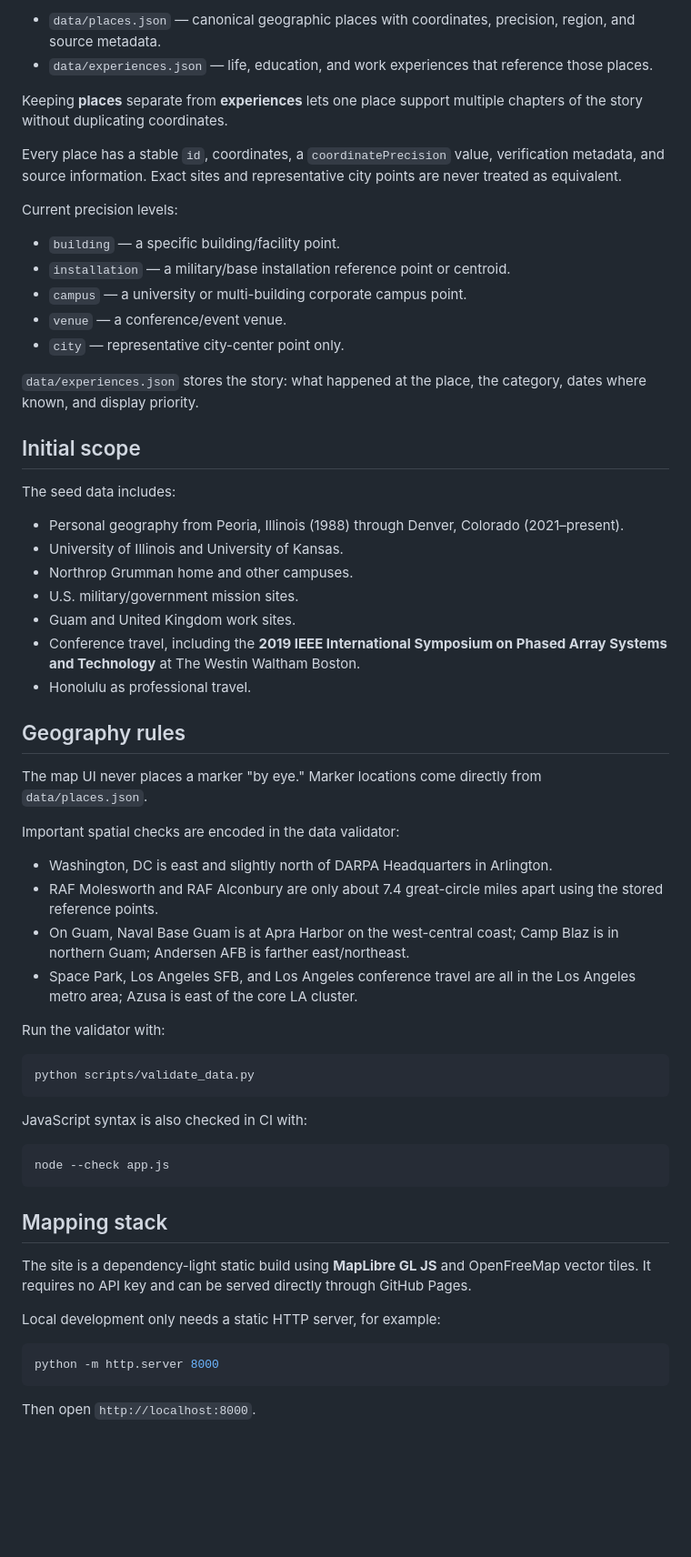
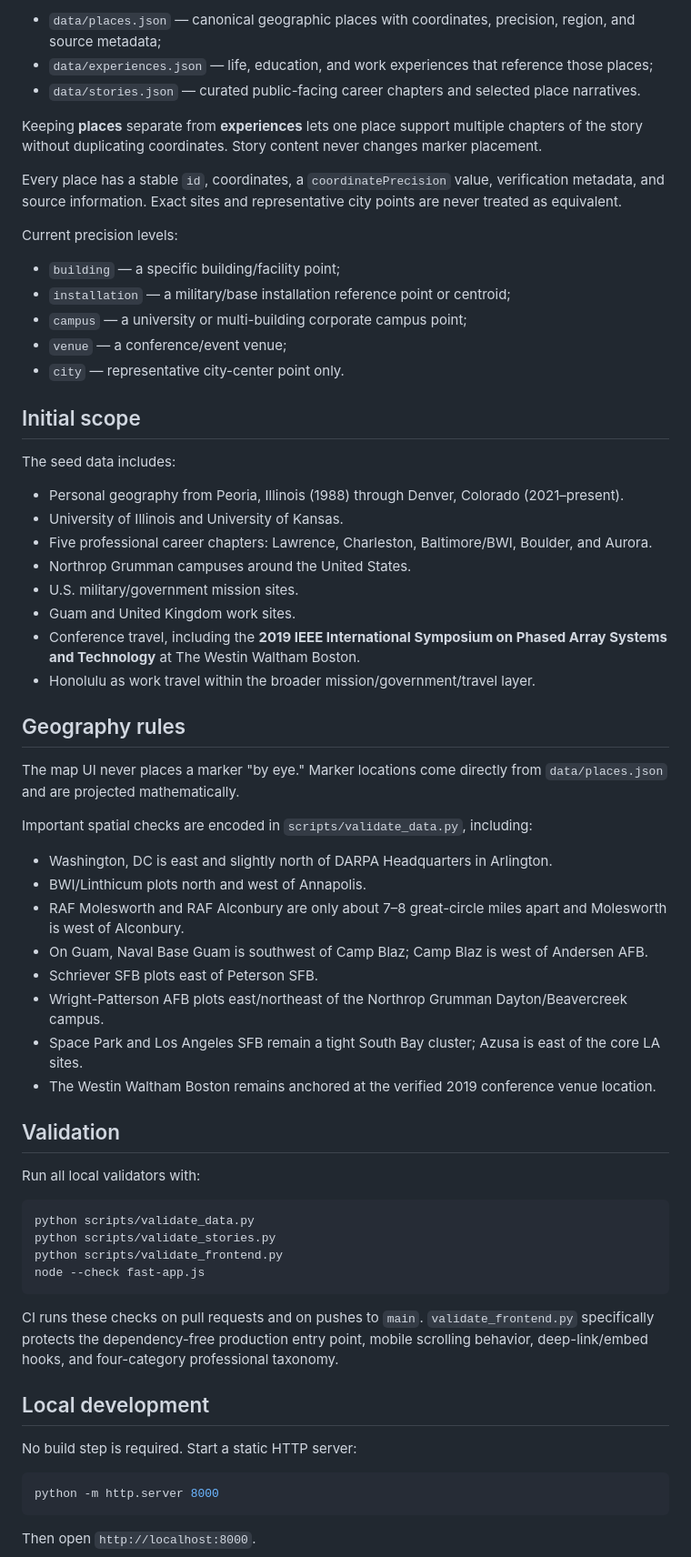
Before and after one commit to alexlford/life-map, a Markdown page: README.md, the part around one of its changes. Shown at 91% size. Drawn GitHub-style; blank space fills up the shorter version.

Commit message:
Document dependency-free production architecture

````diff
--- a/README.md
+++ b/README.md
@@ -44,20 +68,19 @@ The project uses two linked datasets:
 
-- `data/places.json` — canonical geographic places with coordinates, precision, region, and source metadata.
-- `data/experiences.json` — life, education, and work experiences that reference those places.
+- `data/places.json` — canonical geographic places with coordinates, precision, region, and source metadata;
+- `data/experiences.json` — life, education, and work experiences that reference those places;
+- `data/stories.json` — curated public-facing career chapters and selected place narratives.
 
-Keeping **places** separate from **experiences** lets one place support multiple chapters of the story without duplicating coordinates.
+Keeping **places** separate from **experiences** lets one place support multiple chapters of the story without duplicating coordinates. Story content never changes marker placement.
 
 Every place has a stable `id`, coordinates, a `coordinatePrecision` value, verification metadata, and source information. Exact sites and representative city points are never treated as equivalent.
 
 Current precision levels:
 
-- `building` — a specific building/facility point.
-- `installation` — a military/base installation reference point or centroid.
-- `campus` — a university or multi-building corporate campus point.
-- `venue` — a conference/event venue.
+- `building` — a specific building/facility point;
+- `installation` — a military/base installation reference point or centroid;
+- `campus` — a university or multi-building corporate campus point;
+- `venue` — a conference/event venue;
 - `city` — representative city-center point only.
-
-`data/experiences.json` stores the story: what happened at the place, the category, dates where known, and display priority.
 
 ## Initial scope
 
@@ -65,40 +88,44 @@ The seed data includes:
 
 - Personal geography from Peoria, Illinois (1988) through Denver, Colorado (2021–present).
 - University of Illinois and University of Kansas.
-- Northrop Grumman home and other campuses.
+- Five professional career chapters: Lawrence, Charleston, Baltimore/BWI, Boulder, and Aurora.
+- Northrop Grumman campuses around the United States.
 - U.S. military/government mission sites.
 - Guam and United Kingdom work sites.
 - Conference travel, including the **2019 IEEE International Symposium on Phased Array Systems and Technology** at The Westin Waltham Boston.
-- Honolulu as professional travel.
+- Honolulu as work travel within the broader mission/government/travel layer.
 
 ## Geography rules
 
-The map UI never places a marker "by eye." Marker locations come directly from `data/places.json`.
+The map UI never places a marker "by eye." Marker locations come directly from `data/places.json` and are projected mathematically.
 
-Important spatial checks are encoded in the data validator:
+Important spatial checks are encoded in `scripts/validate_data.py`, including:
 
 - Washington, DC is east and slightly north of DARPA Headquarters in Arlington.
-- RAF Molesworth and RAF Alconbury are only about 7.4 great-circle miles apart using the stored reference points.
-- On Guam, Naval Base Guam is at Apra Harbor on the west-central coast; Camp Blaz is in northern Guam; Andersen AFB is farther east/northeast.
-- Space Park, Los Angeles SFB, and Los Angeles conference travel are all in the Los Angeles metro area; Azusa is east of the core LA cluster.
+- BWI/Linthicum plots north and west of Annapolis.
+- RAF Molesworth and RAF Alconbury are only about 7–8 great-circle miles apart and Molesworth is west of Alconbury.
+- On Guam, Naval Base Guam is southwest of Camp Blaz; Camp Blaz is west of Andersen AFB.
+- Schriever SFB plots east of Peterson SFB.
+- Wright-Patterson AFB plots east/northeast of the Northrop Grumman Dayton/Beavercreek campus.
+- Space Park and Los Angeles SFB remain a tight South Bay cluster; Azusa is east of the core LA sites.
+- The Westin Waltham Boston remains anchored at the verified 2019 conference venue location.
 
-Run the validator with:
+## Validation
+
+Run all local validators with:
 
 ```bash
 python scripts/validate_data.py
+python scripts/validate_stories.py
+python scripts/validate_frontend.py
+node --check fast-app.js
 ```
 
-JavaScript syntax is also checked in CI with:
+CI runs these checks on pull requests and on pushes to `main`. `validate_frontend.py` specifically protects the dependency-free production entry point, mobile scrolling behavior, deep-link/embed hooks, and four-category professional taxonomy.
 
-```bash
-node --check app.js
-```
+## Local development
 
-## Mapping stack
-
-The site is a dependency-light static build using **MapLibre GL JS** and OpenFreeMap vector tiles. It requires no API key and can be served directly through GitHub Pages.
-
-Local development only needs a static HTTP server, for example:
+No build step is required. Start a static HTTP server:
 
 ```bash
 python -m http.server 8000
````
Also changed, not shown: other parts of README.md (+32 -8 lines).
